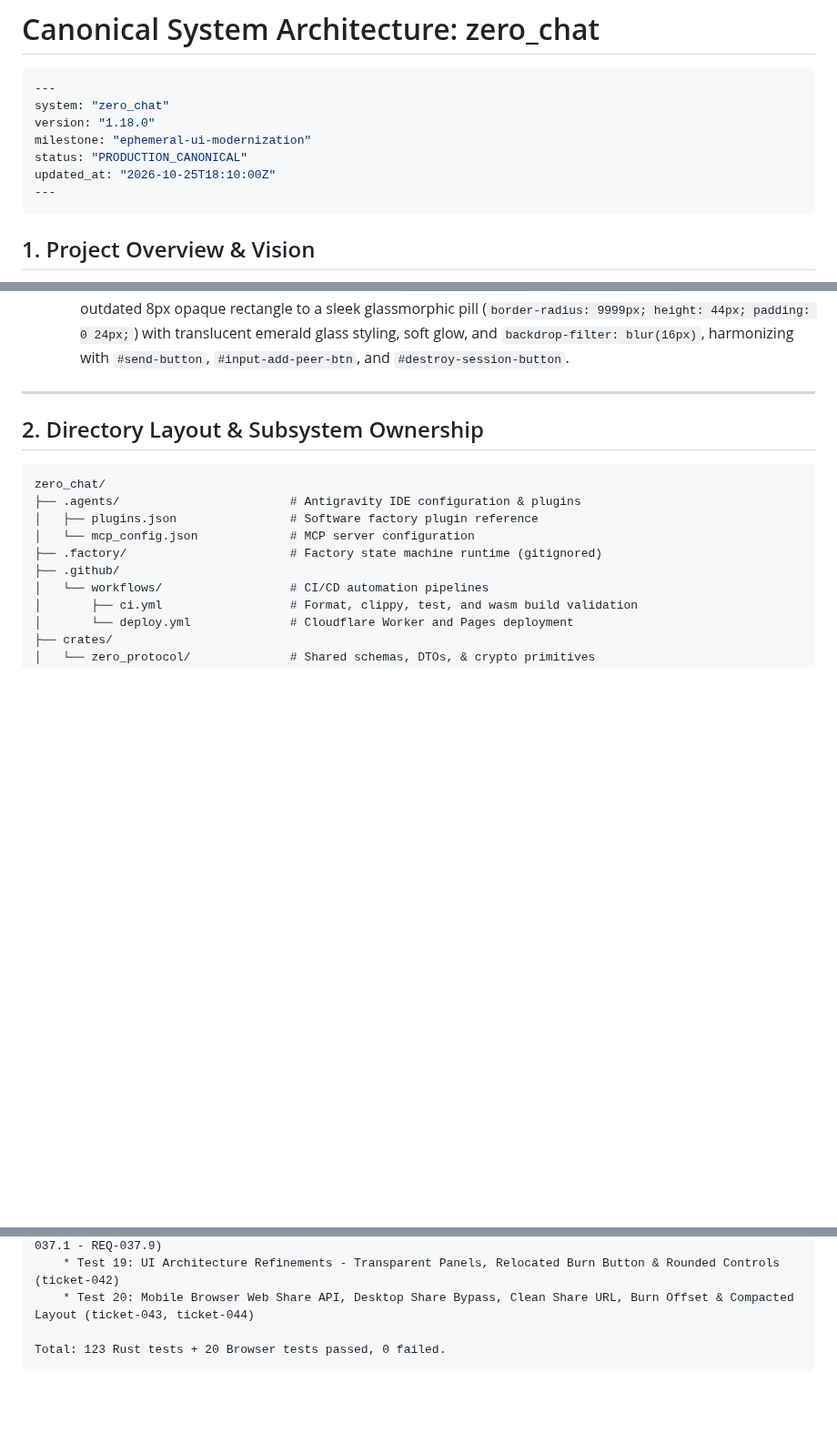
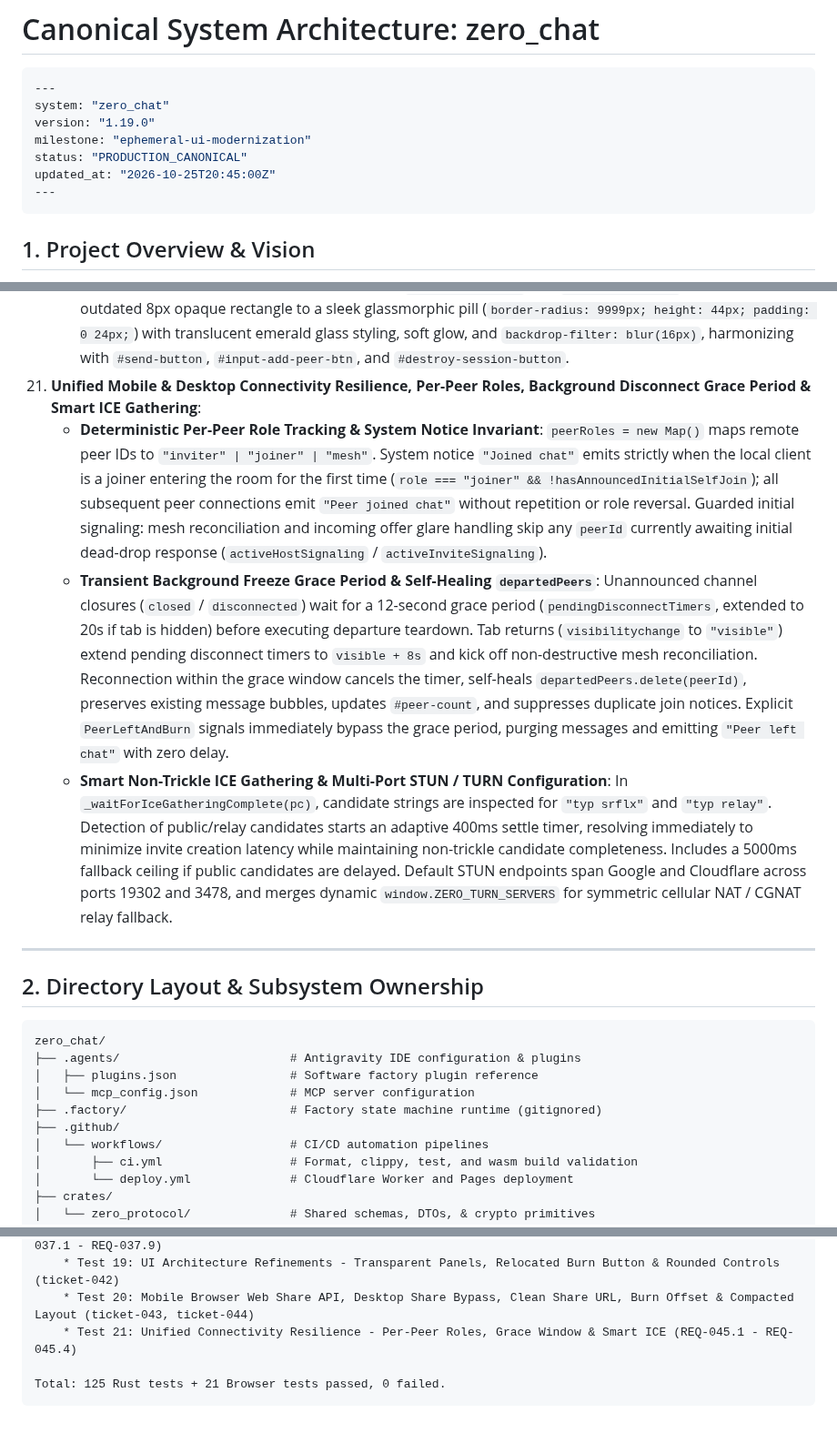
Before and after one commit to MACourtney7/zero-chat, a Markdown page: openspec/specs/overview.md, 3 parts joined by grey strips. Shown at 91% size. Rendered like a GitHub page; blank space fills up the shorter version.

Commit message:
docs(spec): archive ticket-045 spec and reconcile canonical architecture overview (v1.19.0)

````diff
--- a/openspec/specs/overview.md
+++ b/openspec/specs/overview.md
@@ -3,10 +3,10 @@
 ```yaml
 ---
 system: "zero_chat"
-version: "1.18.0"
+version: "1.19.0"
 milestone: "ephemeral-ui-modernization"
 status: "PRODUCTION_CANONICAL"
-updated_at: "2026-10-25T18:10:00Z"
+updated_at: "2026-10-25T20:45:00Z"
 ---
 ```
 
@@ -114,6 +114,10 @@ updated_at: "2026-10-25T18:10:00Z"
     - **Burn Icon Optical Balance**: `.btn-message-burn` defines `top: -2px;`, elevating the bottom-heavy teardrop flame icon to align its visual center of mass with the left sender identity dot (`.peer-dot` / `.self-dot`).
     - **Vertical Space Reclamation**: Eliminates ~50–60px of dead space at the top and bottom of the viewport by tightening `.chat-layout` (`padding: 0 16px; gap: 6px;`), `.chat-header` (`padding: 4px 4px; padding-top: calc(8px + env(safe-area-inset-top, 0px));`), `.messages-container` (`padding: 4px 6px;`), `.chat-footer` (`padding: 4px 0;`), and `.message-form` / `.create-room-bar` (`padding-bottom: calc(6px + env(safe-area-inset-bottom, 0px));`).
     - **Full-Width Action Button Pill Modernization**: `#btn-create-room` and `.btn-action-full` transition from an outdated 8px opaque rectangle to a sleek glassmorphic pill (`border-radius: 9999px; height: 44px; padding: 0 24px;`) with translucent emerald glass styling, soft glow, and `backdrop-filter: blur(16px)`, harmonizing with `#send-button`, `#input-add-peer-btn`, and `#destroy-session-button`.
+21. **Unified Mobile & Desktop Connectivity Resilience, Per-Peer Roles, Background Disconnect Grace Period & Smart ICE Gathering**:
+    - **Deterministic Per-Peer Role Tracking & System Notice Invariant**: `peerRoles = new Map()` maps remote peer IDs to `"inviter" | "joiner" | "mesh"`. System notice `"Joined chat"` emits strictly when the local client is a joiner entering the room for the first time (`role === "joiner" && !hasAnnouncedInitialSelfJoin`); all subsequent peer connections emit `"Peer joined chat"` without repetition or role reversal. Guarded initial signaling: mesh reconciliation and incoming offer glare handling skip any `peerId` currently awaiting initial dead-drop response (`activeHostSignaling` / `activeInviteSignaling`).
+    - **Transient Background Freeze Grace Period & Self-Healing `departedPeers`**: Unannounced channel closures (`closed` / `disconnected`) wait for a 12-second grace period (`pendingDisconnectTimers`, extended to 20s if tab is hidden) before executing departure teardown. Tab returns (`visibilitychange` to `"visible"`) extend pending disconnect timers to `visible + 8s` and kick off non-destructive mesh reconciliation. Reconnection within the grace window cancels the timer, self-heals `departedPeers.delete(peerId)`, preserves existing message bubbles, updates `#peer-count`, and suppresses duplicate join notices. Explicit `PeerLeftAndBurn` signals immediately bypass the grace period, purging messages and emitting `"Peer left chat"` with zero delay.
+    - **Smart Non-Trickle ICE Gathering & Multi-Port STUN / TURN Configuration**: In `_waitForIceGatheringComplete(pc)`, candidate strings are inspected for `"typ srflx"` and `"typ relay"`. Detection of public/relay candidates starts an adaptive 400ms settle timer, resolving immediately to minimize invite creation latency while maintaining non-trickle candidate completeness. Includes a 5000ms fallback ceiling if public candidates are delayed. Default STUN endpoints span Google and Cloudflare across ports 19302 and 3478, and merges dynamic `window.ZERO_TURN_SERVERS` for symmetric cellular NAT / CGNAT relay fallback.
 
 ---
 
@@ -328,6 +332,7 @@ Browser Headless Test Suite (zero_client/tests/browser/run_test.sh):
     * Test 17: UI Architecture Refinement - Rules 1-4, minimalist badges, brand icon glyph, clean burn icon, blue vector splash icons, zero-delay failure recovery, timestamp removal, and joiner message integrity (REQ-037.1 - REQ-037.9)
     * Test 19: UI Architecture Refinements - Transparent Panels, Relocated Burn Button & Rounded Controls (ticket-042)
     * Test 20: Mobile Browser Web Share API, Desktop Share Bypass, Clean Share URL, Burn Offset & Compacted Layout (ticket-043, ticket-044)
+    * Test 21: Unified Connectivity Resilience - Per-Peer Roles, Grace Window & Smart ICE (REQ-045.1 - REQ-045.4)
 
-Total: 123 Rust tests + 20 Browser tests passed, 0 failed.
+Total: 125 Rust tests + 21 Browser tests passed, 0 failed.
 ```
````
Also changed, not shown: 2 other files.
